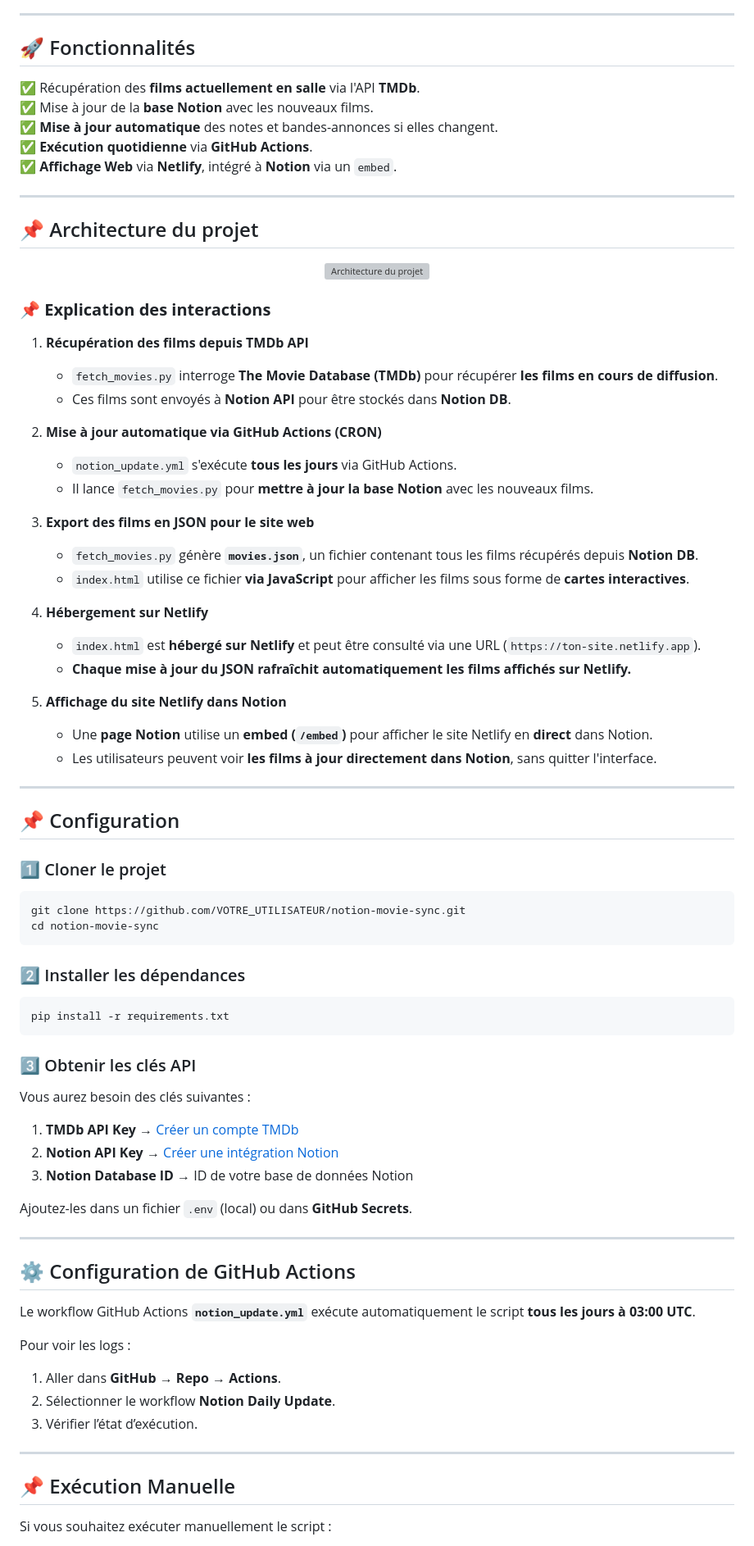
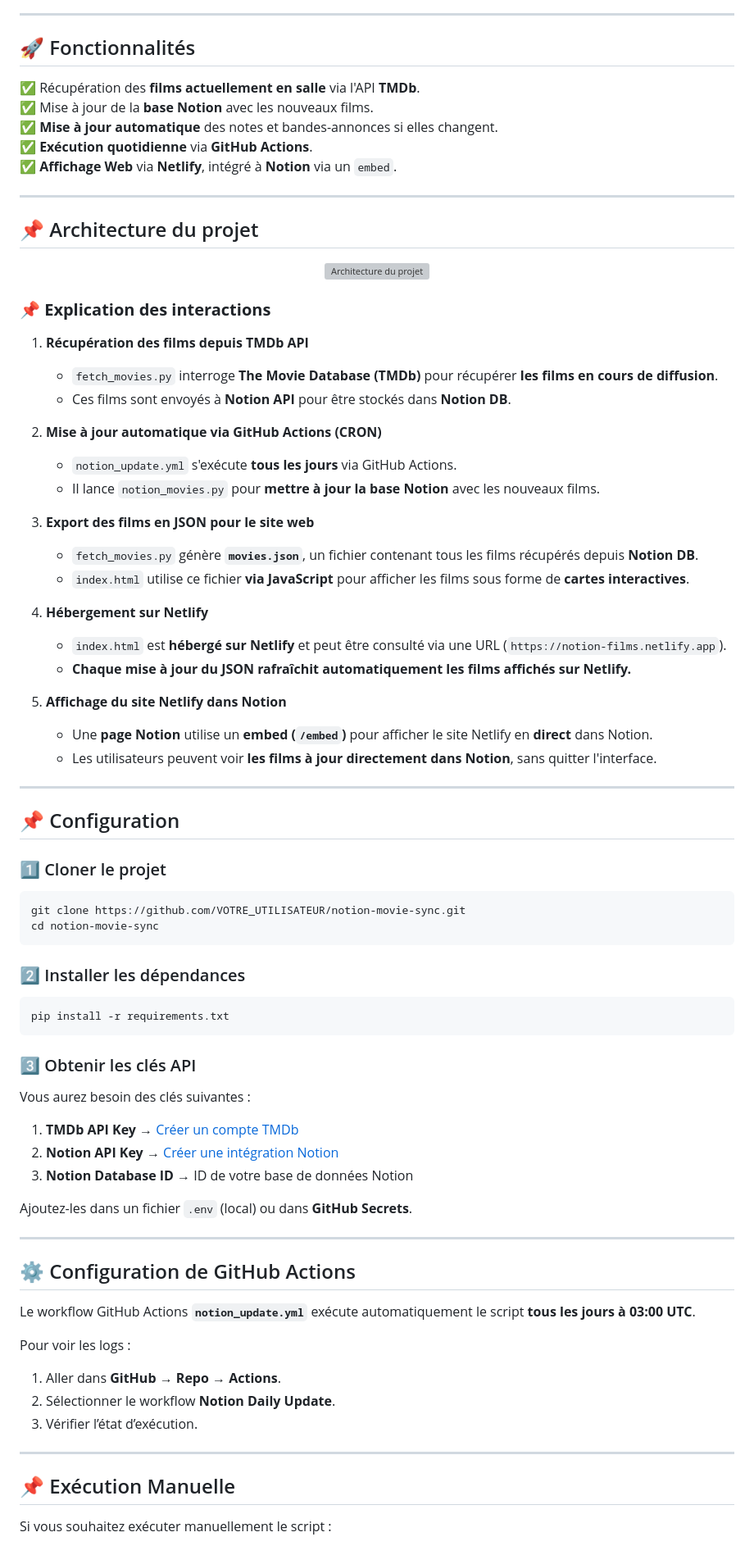
Before and after one commit to Nysis2/notion-films, a Markdown page: README.md, the part around the change printed below. Shown: that part at 82% size. GitHub-like rendering; grey boxes are pictures that could not be loaded.

````diff
--- a/README.md
+++ b/README.md
@@ -6,6 +6,7 @@ L'automatisation est gérée via **GitHub Actions**, et l'affichage des films es
 ---
 
 ## 🚀 Fonctionnalités
+
 ✅ Récupération des **films actuellement en salle** via l'API **TMDb**.
 ✅ Mise à jour de la **base Notion** avec les nouveaux films.
 ✅ **Mise à jour automatique** des notes et bandes-annonces si elles changent.
@@ -15,26 +16,31 @@ L'automatisation est gérée via **GitHub Actions**, et l'affichage des films es
 ---
 
 ## 📌 Architecture du projet
+
 <div align="center">
    <img src="https://github.com/user-attachments/assets/d9a0c4d4-2505-42db-b3c0-31ac009c7981" alt="Architecture du projet" width="800">
 </div>
 
+### **📌 Explication des interactions**
 
-### **📌 Explication des interactions**
 1. **Récupération des films depuis TMDb API**
+
    - `fetch_movies.py` interroge **The Movie Database (TMDb)** pour récupérer **les films en cours de diffusion**.
    - Ces films sont envoyés à **Notion API** pour être stockés dans **Notion DB**.
 
 2. **Mise à jour automatique via GitHub Actions (CRON)**
+
    - `notion_update.yml` s'exécute **tous les jours** via GitHub Actions.
-   - Il lance `fetch_movies.py` pour **mettre à jour la base Notion** avec les nouveaux films.
+   - Il lance `notion_movies.py` pour **mettre à jour la base Notion** avec les nouveaux films.
 
 3. **Export des films en JSON pour le site web**
+
    - `fetch_movies.py` génère **`movies.json`**, un fichier contenant tous les films récupérés depuis **Notion DB**.
    - `index.html` utilise ce fichier **via JavaScript** pour afficher les films sous forme de **cartes interactives**.
 
 4. **Hébergement sur Netlify**
-   - `index.html` est **hébergé sur Netlify** et peut être consulté via une URL (`https://ton-site.netlify.app`).
+
+   - `index.html` est **hébergé sur Netlify** et peut être consulté via une URL (`https://notion-films.netlify.app`).
    - **Chaque mise à jour du JSON rafraîchit automatiquement les films affichés sur Netlify.**
 
 5. **Affichage du site Netlify dans Notion**
@@ -44,19 +50,24 @@ L'automatisation est gérée via **GitHub Actions**, et l'affichage des films es
 ---
 
 ## 📌 Configuration
+
 ### 1️⃣ Cloner le projet
+
 ```sh
 git clone https://github.com/VOTRE_UTILISATEUR/notion-movie-sync.git
 cd notion-movie-sync
 ```
 
 ### 2️⃣ Installer les dépendances
+
 ```sh
 pip install -r requirements.txt
 ```
 
 ### 3️⃣ Obtenir les clés API
+
 Vous aurez besoin des clés suivantes :
+
 1. **TMDb API Key** → [Créer un compte TMDb](https://www.themoviedb.org/settings/api)
 2. **Notion API Key** → [Créer une intégration Notion](https://www.notion.so/my-integrations)
 3. **Notion Database ID** → ID de votre base de données Notion
@@ -66,9 +77,11 @@ Ajoutez-les dans un fichier `.env` (local) ou dans **GitHub Secrets**.
 ---
 
 ## ⚙️ Configuration de GitHub Actions
+
 Le workflow GitHub Actions **`notion_update.yml`** exécute automatiquement le script **tous les jours à 03:00 UTC**.
 
 Pour voir les logs :
+
 1. Aller dans **GitHub** → **Repo** → **Actions**.
 2. Sélectionner le workflow **Notion Daily Update**.
 3. Vérifier l’état d’exécution.
@@ -76,4 +89,5 @@ Pour voir les logs :
 ---
 
 ## 📌 Exécution Manuelle
+
 Si vous souhaitez exécuter manuellement le script :
````
Also changed, not shown: other parts of README.md (+2 -0 lines).
